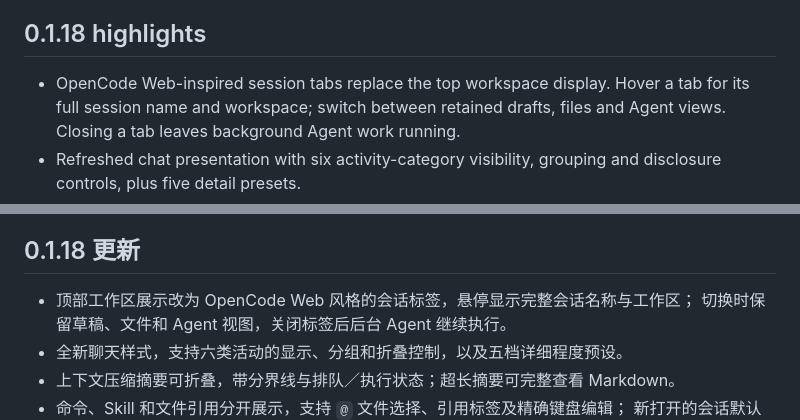
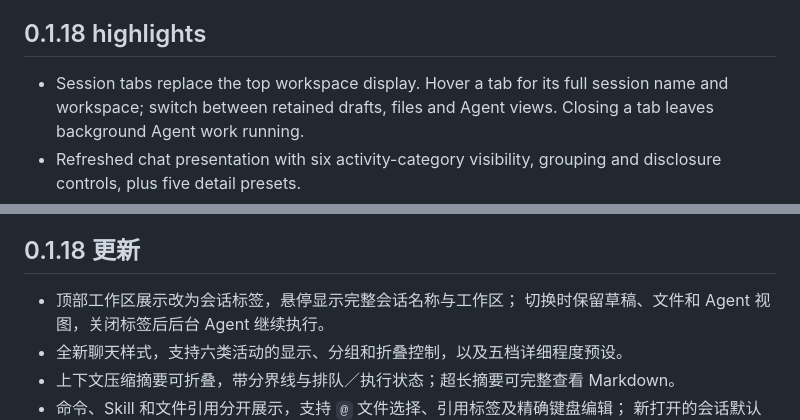
Before and after one commit to hdu-ailab/EasyResearch, a Markdown page: .github/desktop-release-notes.md, 2 parts joined by grey strips. Drawn GitHub-style.

Commit message:
docs: use product-focused user-facing wording

```diff
--- a/.github/desktop-release-notes.md
+++ b/.github/desktop-release-notes.md
@@ -4,7 +4,7 @@ EasyResearch Desktop runs the same EasyResearch backend and Web interface as the
 
 ## 0.1.18 highlights
 
-- OpenCode Web-inspired session tabs replace the top workspace display. Hover a
+- Session tabs replace the top workspace display. Hover a
   tab for its full session name and workspace; switch between retained drafts,
   files and Agent views. Closing a tab leaves background Agent work running.
 - Refreshed chat presentation with six activity-category visibility, grouping and
@@ -19,7 +19,7 @@ EasyResearch Desktop runs the same EasyResearch backend and Web interface as the
 
 ## 0.1.18 更新
 
-- 顶部工作区展示改为 OpenCode Web 风格的会话标签，悬停显示完整会话名称与工作区；
+- 顶部工作区展示改为会话标签，悬停显示完整会话名称与工作区；
   切换时保留草稿、文件和 Agent 视图，关闭标签后后台 Agent 继续执行。
 - 全新聊天样式，支持六类活动的显示、分组和折叠控制，以及五档详细程度预设。
 - 上下文压缩摘要可折叠，带分界线与排队／执行状态；超长摘要可完整查看 Markdown。
```
Also changed, not shown: 1 other file.
